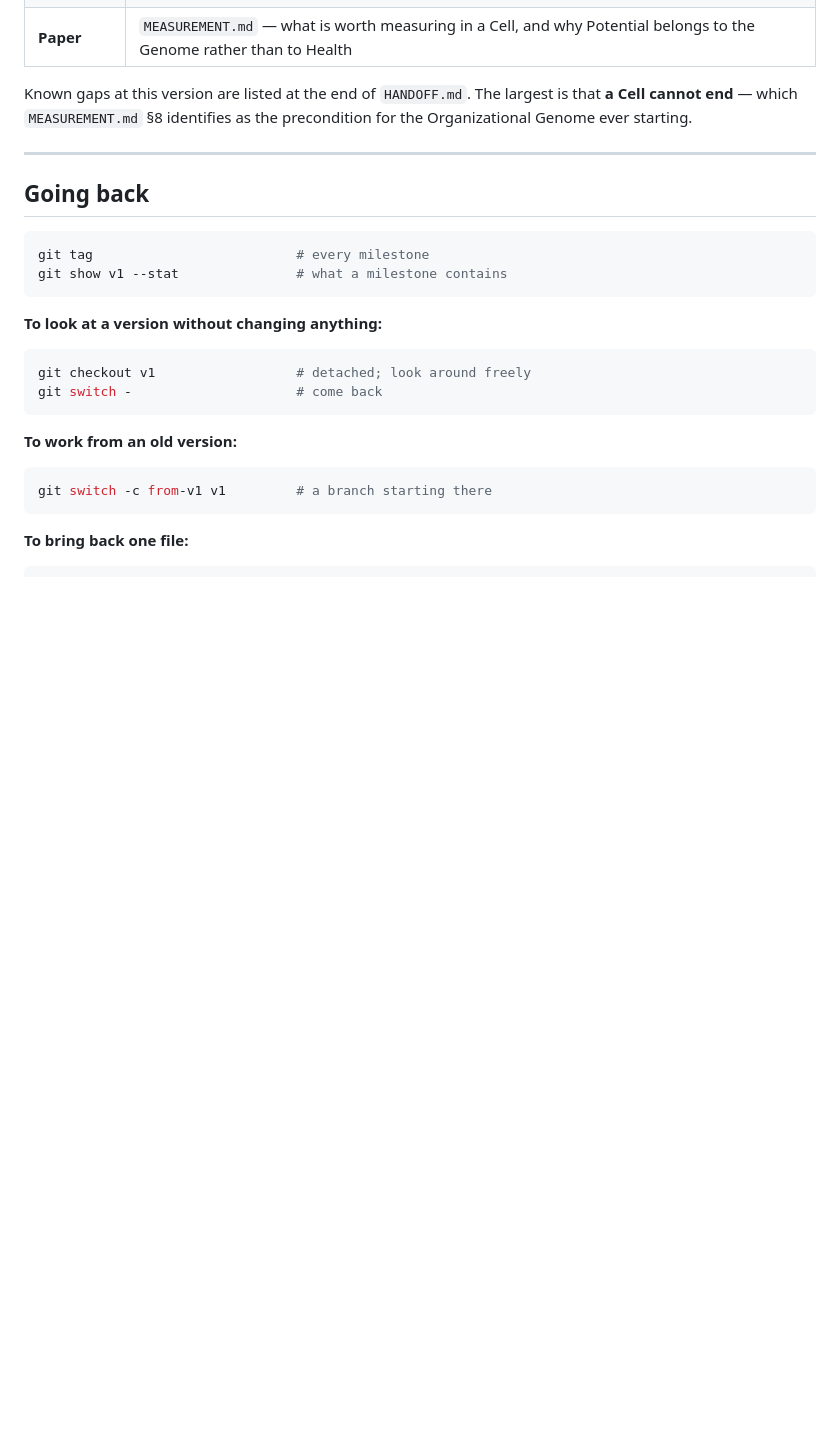
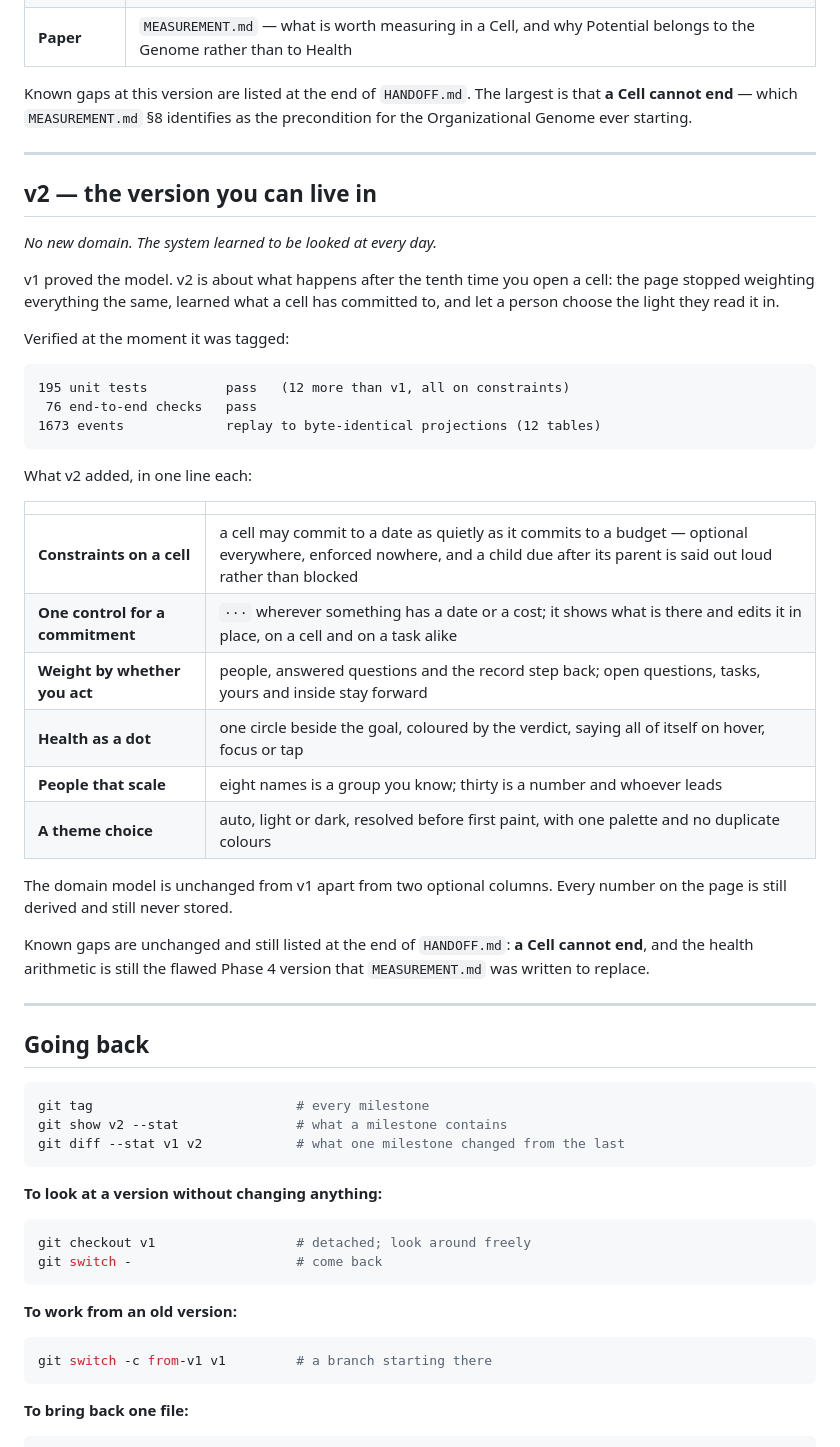
Before and after one commit to FACH122/cellos, a Markdown page: VERSIONS.md, the part around one of its changes. GitHub-like rendering; blank space fills up the shorter version.

Commit message:
Record v2
Co-Authored-By: Claude Opus 5 <noreply@anthropic.com>

````diff
--- a/VERSIONS.md
+++ b/VERSIONS.md
@@ -38,11 +38,48 @@ precondition for the Organizational Genome ever starting.
 
 ---
 
+## v2 — the version you can live in
+
+*No new domain. The system learned to be looked at every day.*
+
+v1 proved the model. v2 is about what happens after the tenth time you open a
+cell: the page stopped weighting everything the same, learned what a cell has
+committed to, and let a person choose the light they read it in.
+
+Verified at the moment it was tagged:
+
+```
+195 unit tests          pass   (12 more than v1, all on constraints)
+ 76 end-to-end checks   pass
+1673 events             replay to byte-identical projections (12 tables)
+```
+
+What v2 added, in one line each:
+
+| | |
+|---|---|
+| **Constraints on a cell** | a cell may commit to a date as quietly as it commits to a budget — optional everywhere, enforced nowhere, and a child due after its parent is said out loud rather than blocked |
+| **One control for a commitment** | `···` wherever something has a date or a cost; it shows what is there and edits it in place, on a cell and on a task alike |
+| **Weight by whether you act** | people, answered questions and the record step back; open questions, tasks, yours and inside stay forward |
+| **Health as a dot** | one circle beside the goal, coloured by the verdict, saying all of itself on hover, focus or tap |
+| **People that scale** | eight names is a group you know; thirty is a number and whoever leads |
+| **A theme choice** | auto, light or dark, resolved before first paint, with one palette and no duplicate colours |
+
+The domain model is unchanged from v1 apart from two optional columns. Every
+number on the page is still derived and still never stored.
+
+Known gaps are unchanged and still listed at the end of `HANDOFF.md`: **a Cell
+cannot end**, and the health arithmetic is still the flawed Phase 4 version
+that `MEASUREMENT.md` was written to replace.
+
+---
+
 ## Going back
 
 ```bash
 git tag                          # every milestone
-git show v1 --stat               # what a milestone contains
+git show v2 --stat               # what a milestone contains
+git diff --stat v1 v2            # what one milestone changed from the last
 ```
 
 **To look at a version without changing anything:**
````
Also changed, not shown: other parts of VERSIONS.md (+8 -2 lines).
